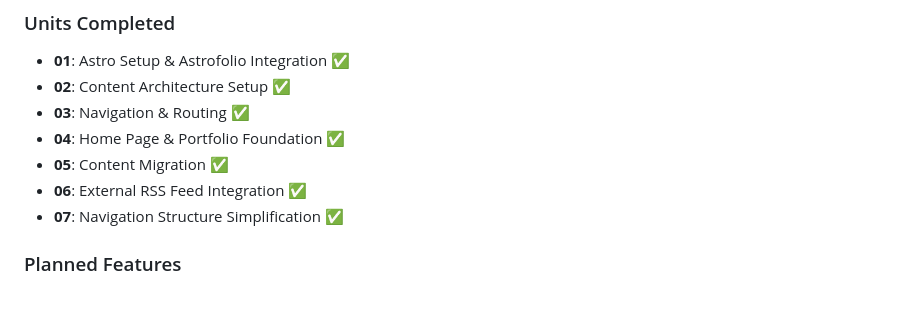
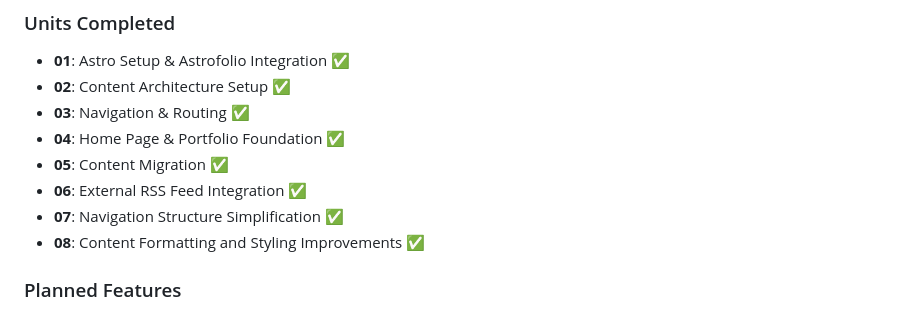
Before and after one commit to robertoallende/allende, a Markdown page: dev_log/00_main.md, the part around the change. Drawn GitHub-style.

```diff
--- a/dev_log/00_main.md
+++ b/dev_log/00_main.md
@@ -88,6 +88,7 @@ Build process generates static HTML/CSS/JS for deployment to GitHub Pages or Ver
 * **05**: Content Migration ✅
 * **06**: External RSS Feed Integration ✅
 * **07**: Navigation Structure Simplification ✅
+* **08**: Content Formatting and Styling Improvements ✅
 
 ### Planned Features
 - Modern Astro-based portfolio architecture
```
Also changed, not shown: dev_log/08_content_formatting.md (added, +98 -0 lines).
